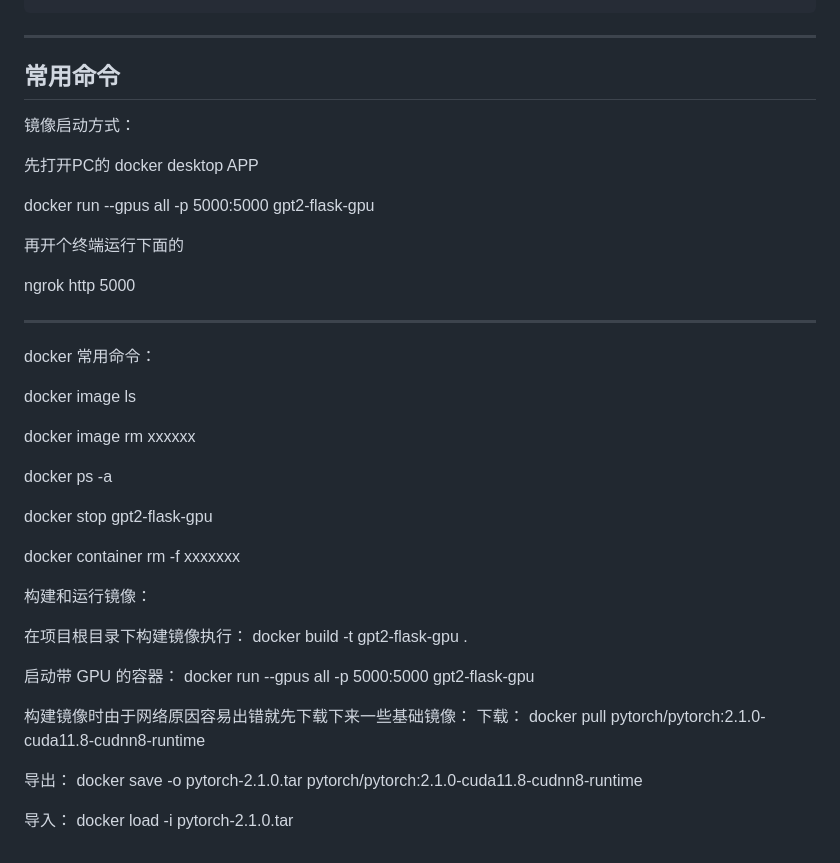
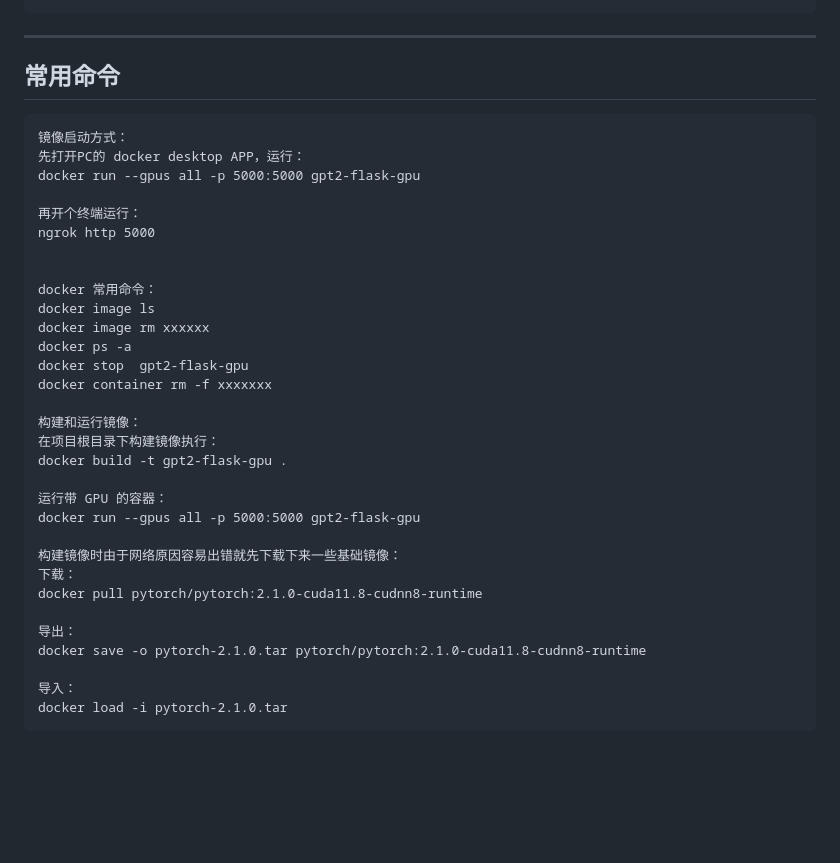
Before and after one commit to OYGaoogy/gpt2-train-deploy-demo, a Markdown page: README.md, the part around the change. Rendered like a GitHub page; blank space fills up the shorter version.

````diff
--- a/README.md
+++ b/README.md
@@ -89,36 +89,27 @@ ngrok http 5000
 ---
 
 ## 常用命令
+```
 镜像启动方式：
-
-先打开PC的 docker desktop APP
-
+先打开PC的 docker desktop APP，运行：
 docker run --gpus all -p 5000:5000 gpt2-flask-gpu
 
-再开个终端运行下面的
-
+再开个终端运行：
 ngrok http 5000
 
----
 
 docker 常用命令：
-
 docker image ls
-
 docker image rm xxxxxx
-
 docker ps -a
-
 docker stop  gpt2-flask-gpu
-
 docker container rm -f xxxxxxx
 
 构建和运行镜像：
-
 在项目根目录下构建镜像执行：
 docker build -t gpt2-flask-gpu .
 
-启动带 GPU 的容器：
+运行带 GPU 的容器：
 docker run --gpus all -p 5000:5000 gpt2-flask-gpu
 
 构建镜像时由于网络原因容易出错就先下载下来一些基础镜像：
@@ -130,3 +121,4 @@ docker save -o pytorch-2.1.0.tar pytorch/pytorch:2.1.0-cuda11.8-cudnn8-runtime
 
 导入：
 docker load -i pytorch-2.1.0.tar
+```
````
